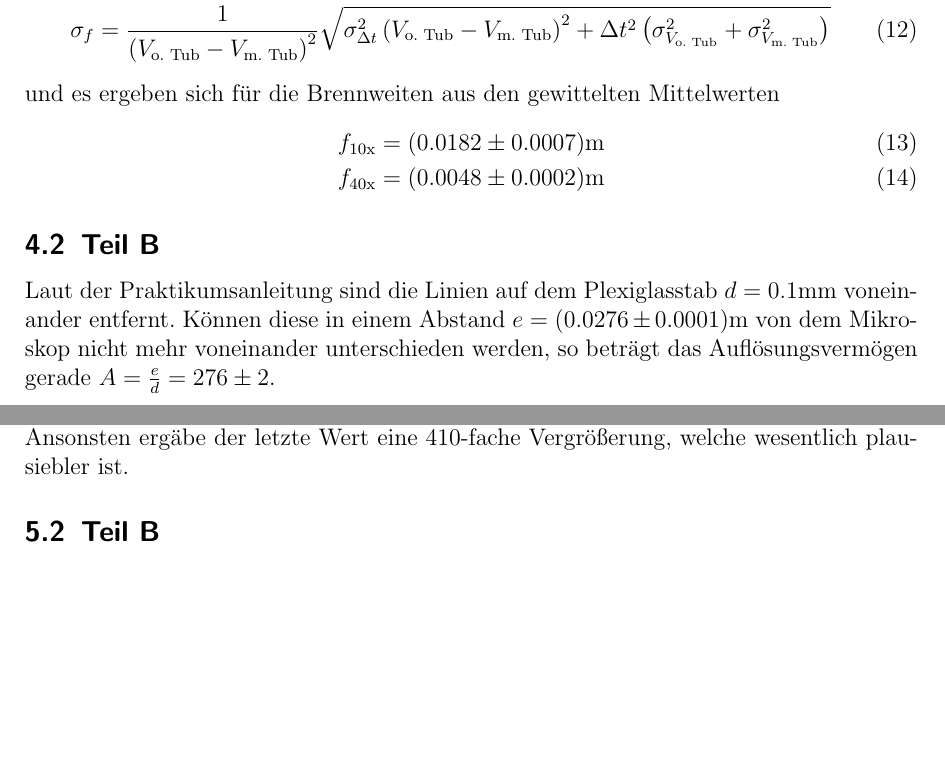
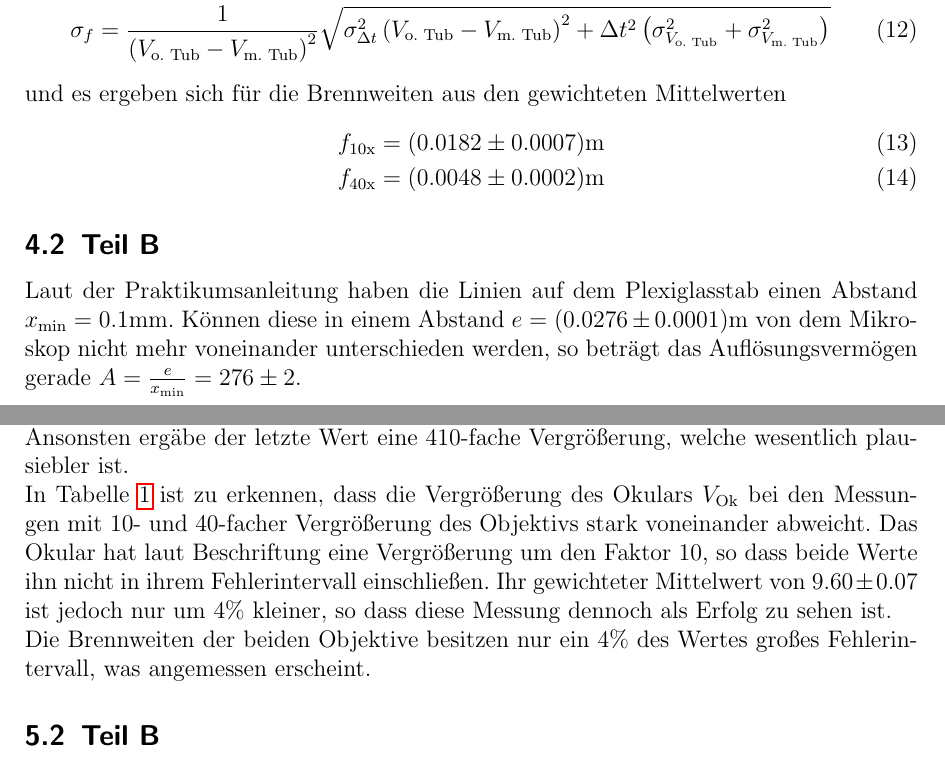
Before and after one commit to miallo/18Mikroskop, a LaTeX document (Prohaupt.tex): two parts of pages 8 and 9 of 9 before the commit and two parts of pages 8 and 9 of 10 after it, joined at a grey line, cut so that both start at the same text, the shorter picture padded with empty space. The pictures show the PDF file Prohaupt.pdf that the author committed with the source.

Commit message:
Auswertung weiter

```diff
--- a/Prohaupt.tex
+++ b/Prohaupt.tex
@@ -376,15 +376,15 @@ Die Brennweite der Linse berechnet sich durch
 f&=\frac{\Delta t}{V_\text{m. Tub} - V_\text{o. Tub}}\\
 \sigma_f&=\frac{1}{\left(V_\text{o. Tub} - V_\text{m. Tub}\right)^{2}} \sqrt{\sigma_{\Delta t}^{2} \left(V_\text{o. Tub} - V_\text{m. Tub}\right)^{2} + \Delta t^{2} \left(\sigma_{V_\text{o. Tub}}^{2} + \sigma_{V_\text{m. Tub}}^{2}\right)}
 \end{align}
-und es ergeben sich für die Brennweiten aus den gewittelten Mittelwerten
+und es ergeben sich für die Brennweiten aus den gewichteten Mittelwerten
 \begin{align}
 f_\text{10x}=(0.0182 \pm 0.0007)\si\metre\\
 f_\text{40x}=(0.0048 \pm 0.0002)\si\metre
 \end{align}
 
 \subsection{Teil B}
-Laut der Praktikumsanleitung sind die Linien auf dem Plexiglasstab $d=0.1\si{\milli\metre}$ voneinander entfernt.
-Können diese in einem Abstand $e=(0.0276\pm0.0001)\si{\metre}$ von dem Mikroskop nicht mehr voneinander unterschieden werden, so beträgt das Auflösungsvermögen gerade $A=\frac{e}{d}=276\pm2$.
+Laut der Praktikumsanleitung haben die Linien auf dem Plexiglasstab einen Abstand $x_\text{min}=0.1\si{\milli\metre}$.
+Können diese in einem Abstand $e=(0.0276\pm0.0001)\si{\metre}$ von dem Mikroskop nicht mehr voneinander unterschieden werden, so beträgt das Auflösungsvermögen gerade $A=\frac{e}{x_\text{min}}=276\pm2$.
 
 Die Spaltbreite betrug $r=(0.388\pm0.001)\si{\milli\metre}$.
 Der vorhandene Öffnungswinkel betrug somit
@@ -412,6 +412,13 @@ Es ergeben sich Vergrößerungen von 408, 412 und 310.
 Augenscheinlich wurde bei einer kleinen Skala von 4 Skalenteilen statt $8.2\si{\centi\metre}$ der Wert $6.2\si{\centi\metre}$ aufgeschrieben.
 Ansonsten ergäbe der letzte Wert eine 410-fache Vergrößerung, welche wesentlich plausiebler ist.
 
+In Tabelle \ref{tab:vergr} ist zu erkennen, dass die Vergrößerung des Okulars $V_\text{Ok}$ bei den Messungen mit 10- und 40-facher Vergrößerung des Objektivs stark voneinander abweicht.
+Das Okular hat laut Beschriftung eine Vergrößerung um den Faktor 10, so dass beide Werte ihn nicht in ihrem Fehlerintervall einschließen.
+Ihr gewichteter Mittelwert von $9.60\pm0.07$ ist jedoch nur um 4\% kleiner, so dass diese Messung dennoch als Erfolg zu sehen ist.
+
+Die Brennweiten der beiden Objektive besitzen nur ein 4\% des Wertes großes Fehlerintervall, was angemessen erscheint.
+
+
 \subsection{Teil B}
 Der zweite Teil der Versuchsdurchführung lässt mehr Interpretationsspielraum.
 
```
Also changed, not shown: Prohaupt.pdf, Prohaupt.tex (6 more changed lines).
